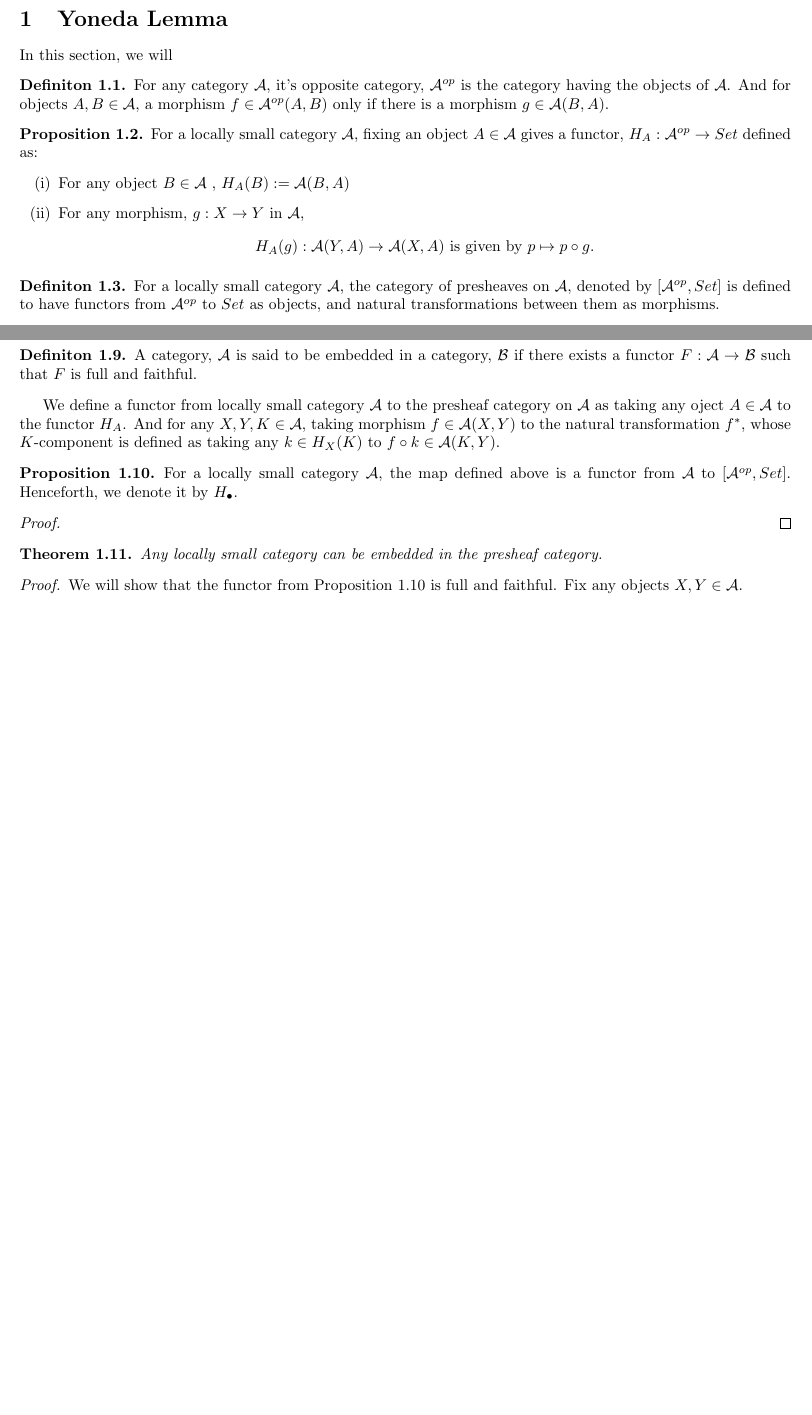
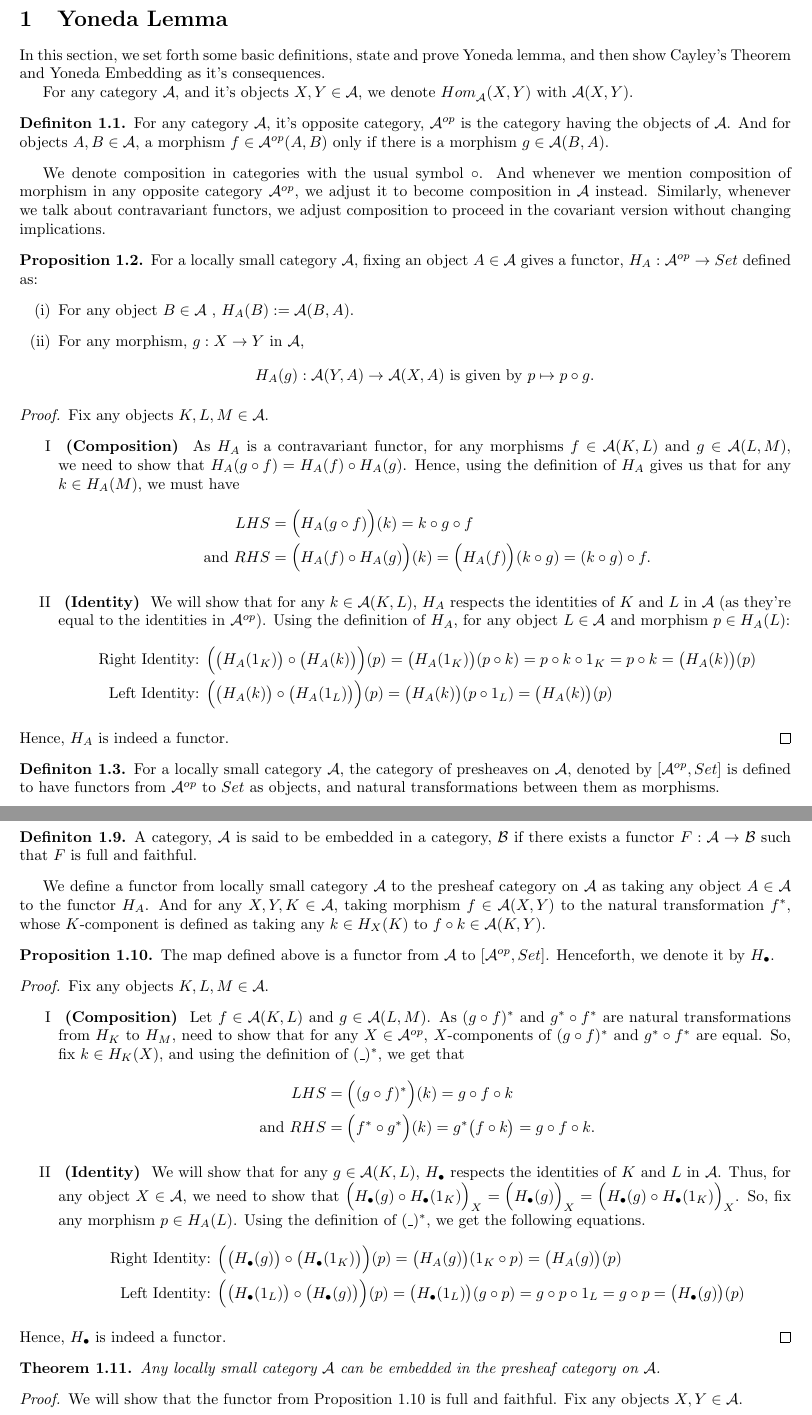
Before and after one commit to 4amVim/Undergrad-Thesis, a LaTeX thesis (Thesis/section1.tex): two parts of pages 1 and 4 of 12 before the commit and two parts of pages 1 and 4 of 13 after it, joined at a grey line, cut so that both start at the same text, the shorter picture padded with empty space. Compiled offline with pdfLaTeX.

Commit message:
added functors H. and HA

```diff
--- a/Thesis/section1.tex
+++ b/Thesis/section1.tex
@@ -29,9 +29,11 @@
 
 \begin{document}
 \section{Yoneda Lemma} %{{{ Yoneda Lemma		Section
-In this section, we will
+In this section, we set forth some basic definitions, state and prove Yoneda lemma, and then
+show Cayley's Theorem and Yoneda Embedding as it's consequences.
 
-
+For any category $\mathcal{A}$, and it's objects $X,Y\in \mathcal{A} $,
+we denote $Hom_{\mathcal{A}}^{\mbox{}}(X,Y)$ with $\mathcal{A} (X,Y)$.
 
 \begin{definition} %{{{Category A op		Definition
 For any category $\mathcal{A} $, it's opposite category, $\mathcal{A}^{op}$
@@ -39,16 +41,47 @@ is the category having the objects of $\mathcal{A}$.
 And for objects $A,B \in \mathcal{A} $, a morphism $f \in \mathcal{A}^{op} (A,B)$
 only if there is a morphism $g \in \mathcal{A}(B,A)$.
 \end{definition}
+
+We denote composition in categories with the usual symbol $\circ $. And whenever we mention composition
+of morphism in any opposite category $\mathcal{A} ^{op}$, we adjust it to
+become composition in $\mathcal{A}$ instead. Similarly, whenever we talk about contravariant
+functors, we adjust composition to proceed in the covariant version without changing implications.
+
 \begin{proop} %{{{ H_A	Definition
 	For a locally small category $\mathcal{A}$, fixing an object $A \in \mathcal{A} $ gives
 	a functor, $H_A: \mathcal{A} ^{op} \rightarrow Set$ defined as:
 	\begin{enumerate}[label=(\roman*)]
-		\item For any object $B \in \mathcal{A} $ , $H_A(B):=\mathcal{A} (B,A)$
+		\item For any object $B \in \mathcal{A} $ , $H_A(B):=\mathcal{A} (B,A)$.
 		\item For any morphism, $g : X \rightarrow Y $ in $\mathcal{A}$,
 			\[H_A(g): \mathcal{A} (Y,A) \rightarrow \mathcal{A}(X,A)
 				\text{ is given by } p \mapsto p \circ g.\]
 	\end{enumerate}
 \end{proop}
+\begin{proof}\setcounter{equation}{0}
+	Fix any objects $K,L,M \in \mathcal{A} $.
+	\begin{enumerate}[label=\Roman*]
+		\item \textbf{ (Composition) } As $H_A$ is a contravariant functor, for
+			any morphisms $f\in \mathcal{A} (K,L)$ and $g \in
+			\mathcal{A}(L,M)$, we need to show that
+			$H_A(g \circ f)=H_A(f) \circ H_A(g)$.
+			Hence, using the definition of $H_A$ gives us that for any $k \in H_A(M) $, we must have
+			\begin{align*}
+			LHS&=\Big( H_A(g \circ f) \Big) (k)=k\circ g\circ f \\
+		\text{ and } RHS&=\Big( H_A(f)\circ H_A(g) \Big) (k)=\Big( H_A(f) \Big) (k \circ g)
+	=(k\circ g)\circ f. \end{align*}
+\item \textbf{ (Identity) } We will show that for any $k \in \mathcal{A} (K,L)$, $H_A$ respects the identities
+	of $K$ and $L$ in $\mathcal{A}$ (as they're equal to the identities in $\mathcal{A} ^{op}$). Using the definition of $H_A$, for any object $L\in \mathcal{A} $ and
+	morphism $p \in H_A(L)$:
+	\begin{align*}
+		\text{ Right Identity: }& \Big( \big( H_A(1_K) \big) \circ \big( H_A(k) \big) \Big)(p)
+		=\big( H_A(1_K) \big) (p \circ k) = p \circ k \circ 1_K=p \circ k = \big( H_A(k) \big)(p)\\
+		\text{ Left Identity: }& \Big( \big( H_A(k) \big) \circ \big( H_A(1_L) \big) \Big)(p)
+		=\big( H_A(k) \big) (p \circ 1_L) = \big( H_A(k) \big) (p)
+	\end{align*}
+
+	\end{enumerate}
+	Hence, $H_A$ is indeed a functor.
+\end{proof}
 \begin{definition} %{{{Presheaf Category 	Definition
 	For a locally small category $\mathcal{A} $, the category of presheaves on $\mathcal{A} $, denoted by $[\mathcal{A} ^{op},Set]$
 	is defined to have functors from $\mathcal{A} ^{op}$ to $Set$ as objects,
@@ -343,22 +377,52 @@ choice of $X$ and $A$.
 \end{definition} %}}}
 
 We define a functor from locally small category $\mathcal{A}$ to the presheaf category on
-$\mathcal{A} $ as taking any oject $A \in \mathcal{A} $ to the functor $H_A$.
+$\mathcal{A} $ as taking any object $A \in \mathcal{A} $ to the functor $H_A$.
 And for any $X,Y,K \in \mathcal{A}$, taking morphism $f\in \mathcal{A} (X,Y)$
 to the natural transformation $f^*$, whose $K$-component is defined as taking any $k \in H_X(K)$
 to $f \circ k \in \mathcal{A} (K,Y)$.
 
-%{{{ H.		Definition
-\begin{proop} For a locally small category $\mathcal{A} $, the map defined above is a functor
-	from $\mathcal{A} $ to $[\mathcal{A} ^{op},Set]$. Henceforth, we denote it by $H_\bullet$.
+%{{{ H.		Proposition
+\begin{proop} The map defined above is a functor from $\mathcal{A}$ to $[\mathcal{A} ^{op},Set]$.
+	Henceforth, we denote it by $H_\bullet$.
 \end{proop}
-\begin{proof}
+\begin{proof}\setcounter{equation}{0}
+		Fix any objects $K,L,M \in \mathcal{A} $.
+	\begin{enumerate}[label=\Roman*]
+		\item \textbf{ (Composition) }
+			Let $f \in \mathcal{A} (K,L)$ and $g \in \mathcal{A} (L,M)$.
+			As $(g \circ f)^*$ and $g^* \circ f^* $ are natural transformations from
+			$H_K$ to $H_M$, need to show that for any $X\in \mathcal{A} ^{op}$, $X$-components
+			of $(g \circ f)^*$ and $g^* \circ f^* $ are equal. So, fix $k \in H_K(X)$,
+			and using the definition of $(\string _)^*$, we get that
+			\begin{align*}
+				LHS&=\Big( (g \circ f)^* \Big) (k)=g\circ f \circ k \\
+				\text{ and } RHS&=\Big( f^* \circ g^* \Big) (k)=g^* \big(f \circ k\big)
+			=g\circ f \circ k. \end{align*}
+\item \textbf{ (Identity) } We will show that for any $g \in \mathcal{A} (K,L)$, $H_\bullet$
+	respects the identities	of $K$ and $L$ in $\mathcal{A}$.
+	Thus, for any object $X \in \mathcal{A} $, we need to show that
+	$\Big( H_\bullet(g) \circ H_\bullet(1_K) \Big)_X = \Big( H_\bullet(g)\Big) _X
+	=\Big( H_\bullet(g) \circ H_\bullet(1_K) \Big)_X $. So, fix any morphism $p \in H_A(L)$.
+	Using the definition of $(\string _)^*$, we get the following equations.
+	\begin{align*}
+		\text{ Right Identity: }& \Big( \big( H_\bullet(g) \big) \circ \big( H_\bullet(1_K)
+		\big) \Big)(p)
+		=\big( H_A(g) \big) (1_K \circ p) =
+		\big( H_A(g) \big) (p) \\
+		\text{ Left Identity: }& \Big( \big( H_\bullet(1_L) \big) \circ \big( H_\bullet(g)\big) \Big)(p)
+		=\big( H_\bullet(1_L) \big) (g \circ p) = g \circ p \circ 1_L=g \circ p
+		= \big( H_\bullet(g) \big)(p)
+	\end{align*}
 
+	\end{enumerate}
+	Hence, $H_\bullet$ is indeed a functor.
 \end{proof}
 %}}}
 
 \begin{theorem}
-	Any locally small category can be embedded in the presheaf category.
+	Any locally small category $\mathcal{A}$ can be embedded in the presheaf category on
+	$\mathcal{A}$.
 \end{theorem}
 \begin{proof} \setcounter{equation}{0}
 	We will show that the functor from Proposition 1.10 is
```
Also changed, not shown: Thesis/section1.pdf, Thesis/section1.tex (59 more changed lines).
